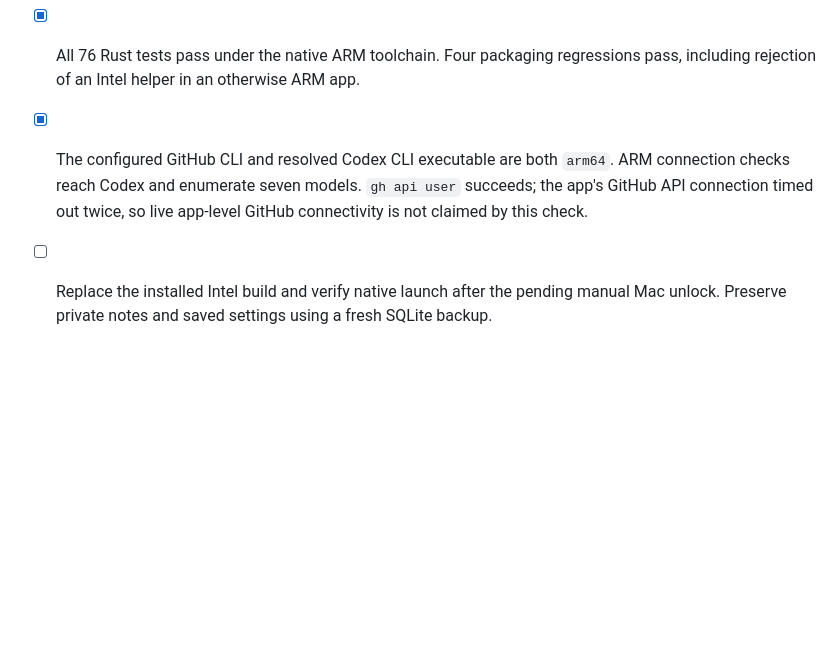
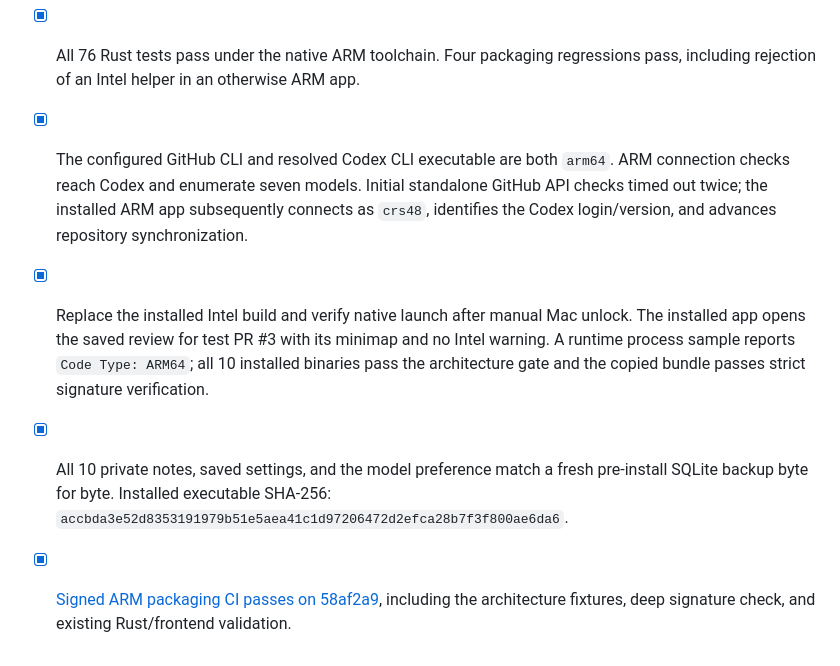
Before and after one commit to crs48/diffcity, a Markdown page: docs/implementation.md, the part around the change. Rendered like a GitHub page; blank space fills up the shorter version.

Commit message:
docs: record verified native ARM installation
- Record installed bundle architecture, strict signature verification, and runtime ARM64 evidence.
- Confirm restored review UI, GitHub and Codex connections, and byte-for-byte preservation of private notes and preferences.
- Link passing signed ARM packaging CI and mark installation complete.

```diff
--- a/docs/implementation.md
+++ b/docs/implementation.md
@@ -563,5 +563,7 @@ Development and release commands now explicitly pass `--target aarch64-apple-dar
 
 - [x] All 10 packaged executables are `arm64`; the signed bundle passes strict verification.
 - [x] All 76 Rust tests pass under the native ARM toolchain. Four packaging regressions pass, including rejection of an Intel helper in an otherwise ARM app.
-- [x] The configured GitHub CLI and resolved Codex CLI executable are both `arm64`. ARM connection checks reach Codex and enumerate seven models. `gh api user` succeeds; the app's GitHub API connection timed out twice, so live app-level GitHub connectivity is not claimed by this check.
-- [ ] Replace the installed Intel build and verify native launch after the pending manual Mac unlock. Preserve private notes and saved settings using a fresh SQLite backup.
+- [x] The configured GitHub CLI and resolved Codex CLI executable are both `arm64`. ARM connection checks reach Codex and enumerate seven models. Initial standalone GitHub API checks timed out twice; the installed ARM app subsequently connects as `crs48`, identifies the Codex login/version, and advances repository synchronization.
+- [x] Replace the installed Intel build and verify native launch after manual Mac unlock. The installed app opens the saved review for test PR #3 with its minimap and no Intel warning. A runtime process sample reports `Code Type: ARM64`; all 10 installed binaries pass the architecture gate and the copied bundle passes strict signature verification.
+- [x] All 10 private notes, saved settings, and the model preference match a fresh pre-install SQLite backup byte for byte. Installed executable SHA-256: `accbda3e52d8353191979b51e5aea41c1d97206472d2efca28b7f3f800ae6da6`.
+- [x] [Signed ARM packaging CI passes on 58af2a9](https://github.com/crs48/diffcity/actions/runs/39709382554), including the architecture fixtures, deep signature check, and existing Rust/frontend validation.
```
